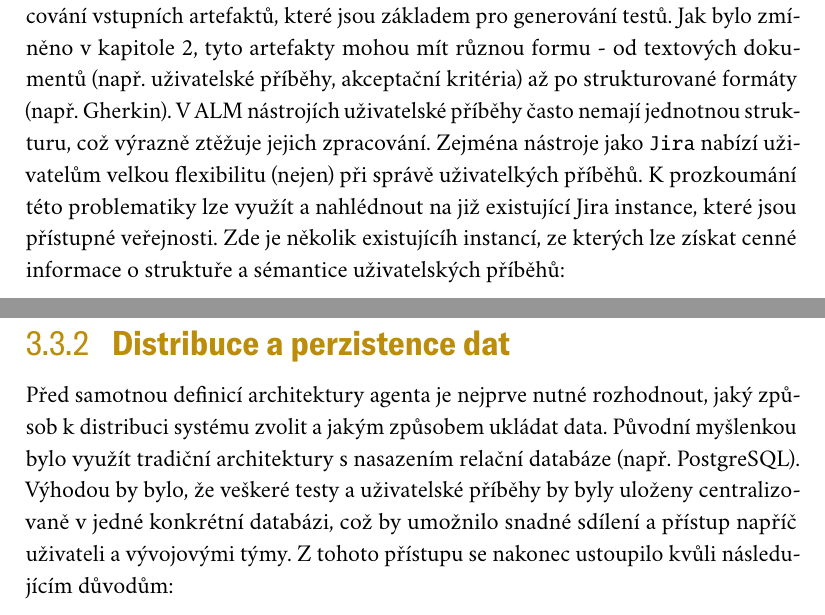
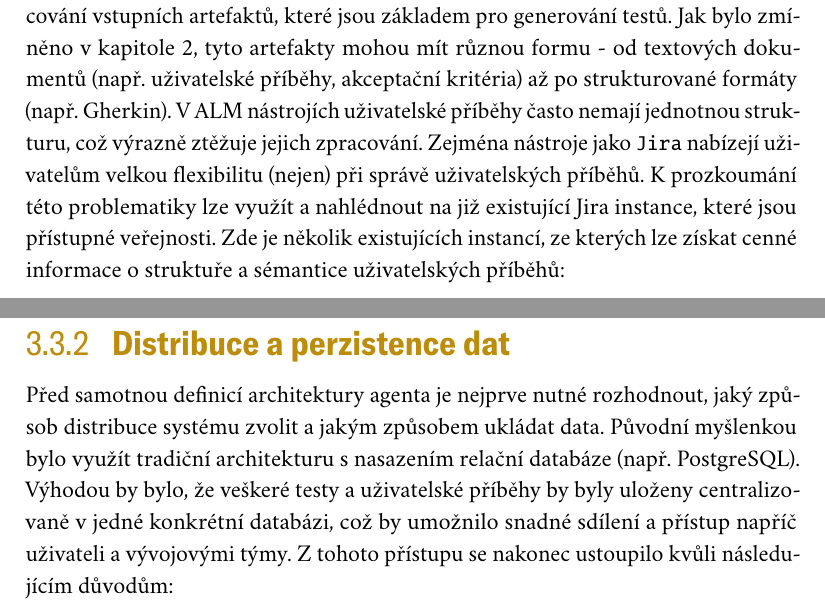
Before and after one commit to M1LNES/master-thesis-text, a LaTeX thesis (dp.tex): two parts of pages 31 and 37 of 57, joined at a grey line, cut so that both start at the same text. The pictures show the PDF file dp.pdf that the author committed with the source.

Commit message:
Grammar corrected in chapter 2

```diff
--- a/dp.tex
+++ b/dp.tex
@@ -705,9 +705,9 @@ který zobrazuje navržené řešení a demonstruje jeho klíčové funkce.
 \section{Analýza struktury a sémantiky vstupních artefaktů}
 Důležitým faktorem pro úspěšnou automatizaci testů je správné pochopení a zpracování vstupních artefaktů, které jsou základem pro generování testů.
 Jak bylo zmíněno v kapitole 2, tyto artefakty mohou mít různou formu - od textových dokumentů (např. uživatelské příběhy, akceptační kritéria) až po strukturované formáty (např. Gherkin).
-V ALM nástrojích uživatelské příběhy často nemají jednotnou strukturu, což výrazně ztěžuje jejich zpracování. Zejména nástroje jako \texttt{Jira} nabízí
-uživatelům velkou flexibilitu (nejen) při správě uživatelkých příběhů. K prozkoumání této problematiky lze využít a nahlédnout na
-již existující Jira instance, které jsou přístupné veřejnosti. Zde je několik existujícíh instancí, ze kterých lze získat
+V ALM nástrojích uživatelské příběhy často nemají jednotnou strukturu, což výrazně ztěžuje jejich zpracování. Zejména nástroje jako \texttt{Jira} nabízejí
+uživatelům velkou flexibilitu (nejen) při správě uživatelských příběhů. K prozkoumání této problematiky lze využít a nahlédnout na
+již existující Jira instance, které jsou přístupné veřejnosti. Zde je několik existujících instancí, ze kterých lze získat
 cenné informace o struktuře a sémantice uživatelských příběhů:
 
 \begin{itemize}
@@ -878,8 +878,8 @@ Ostatní prvky identifikované v analýze (např. metadata ticketů) jsou zámě
 zahrnování v agentově kontextu by mohlo vést k zvětšení množství tokenů a tím i nákladů na generování testů.
 
 \subsection{Distribuce a perzistence dat}
-Před samotnou definicí architektury agenta je nejprve nutné rozhodnout, jaký způsob k distribuci systému zvolit a jakým způsobem ukládat data.
-Původní myšlenkou bylo využít tradiční architektury s nasazením relační databáze (např. PostgreSQL). Výhodou by bylo, že veškeré testy a uživatelské příběhy by byly uloženy
+Před samotnou definicí architektury agenta je nejprve nutné rozhodnout, jaký způsob distribuce systému zvolit a jakým způsobem ukládat data.
+Původní myšlenkou bylo využít tradiční architekturu s nasazením relační databáze (např. PostgreSQL). Výhodou by bylo, že veškeré testy a uživatelské příběhy by byly uloženy
 centralizovaně v jedné konkrétní databázi, což by umožnilo snadné sdílení a přístup napříč uživateli a vývojovými týmy.
 Z tohoto přístupu se nakonec ustoupilo kvůli následujícím důvodům:
 
```
Also changed, not shown: dp.pdf, dp.tex (18 more changed lines).
